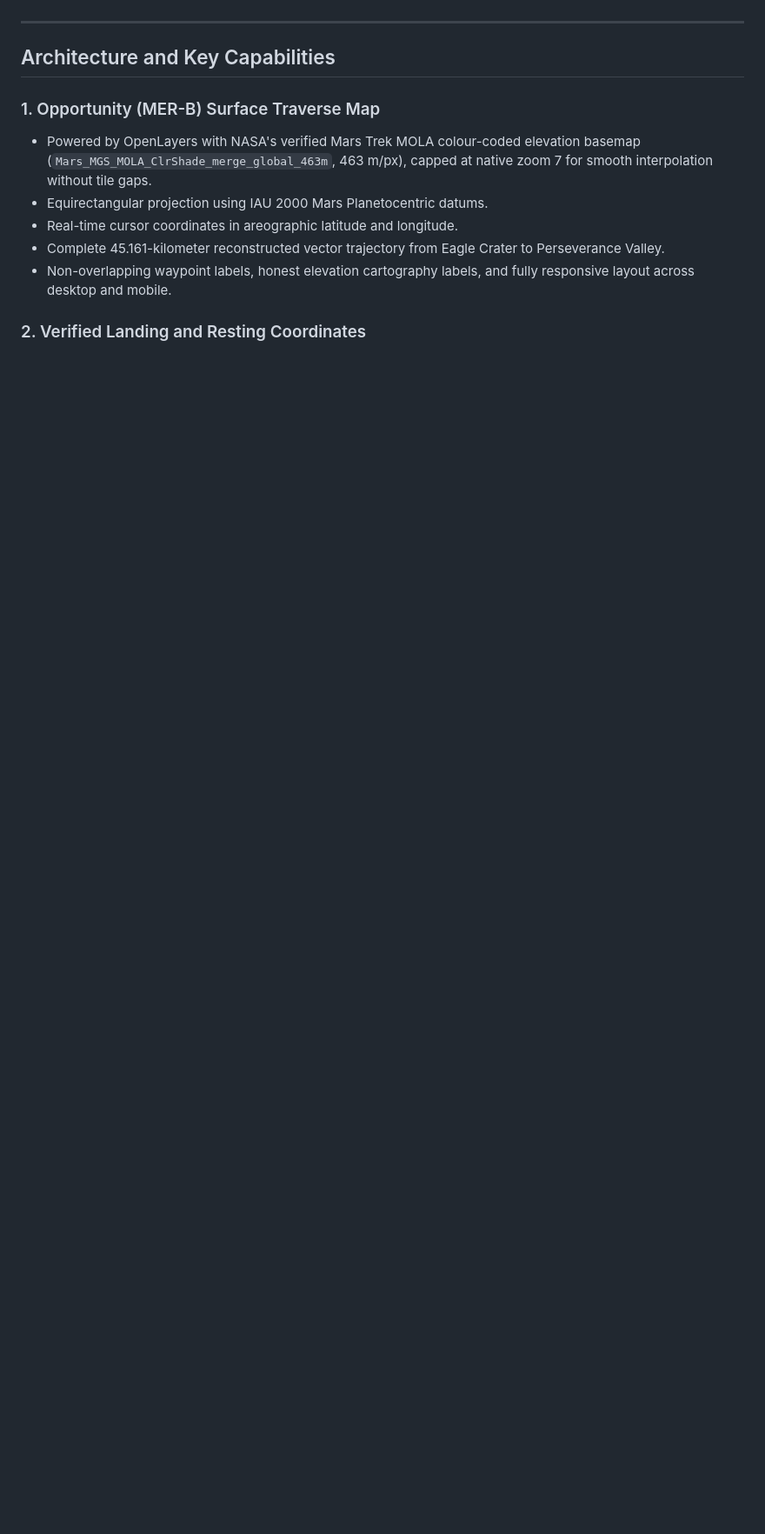
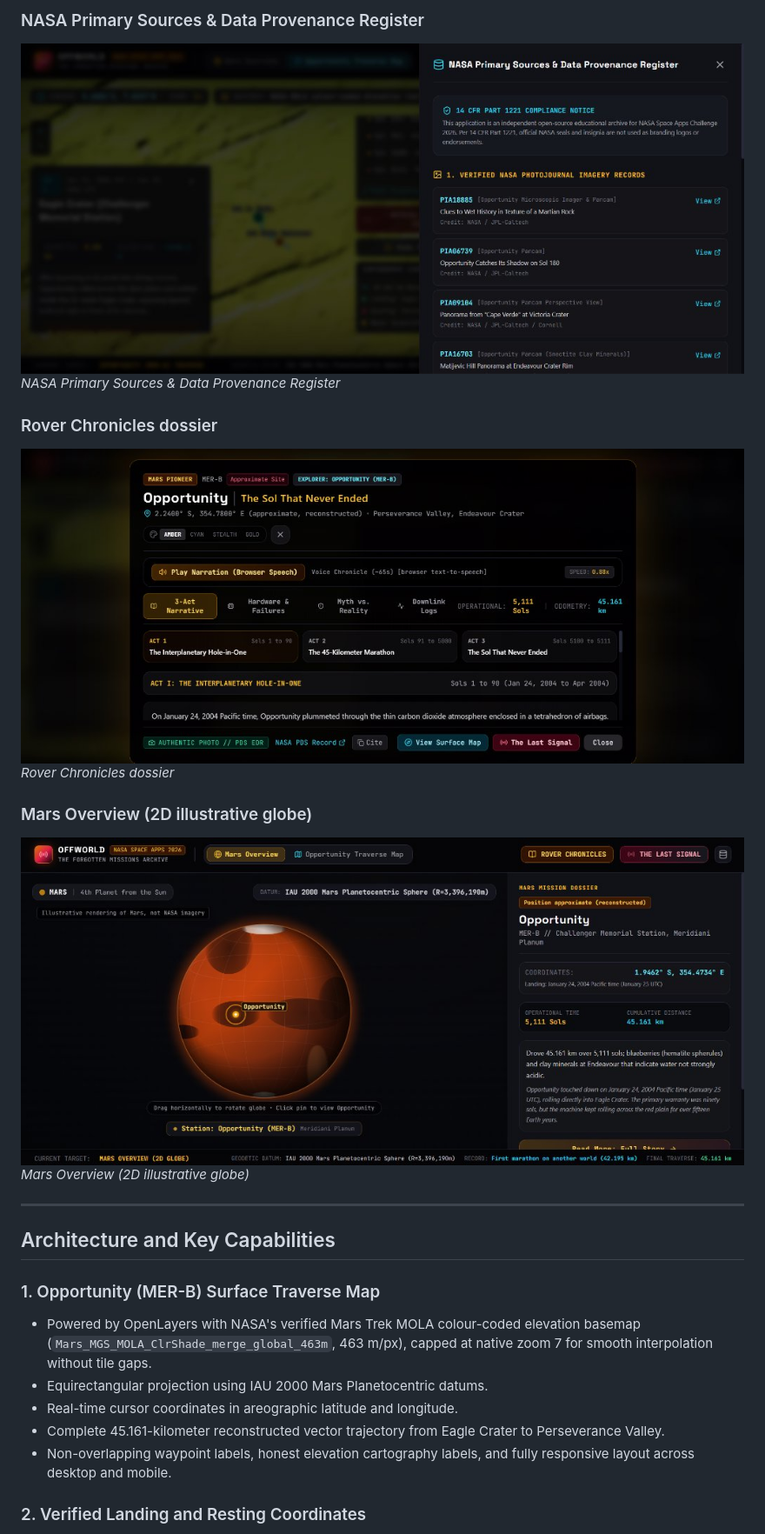
Before and after one commit to Charmy996/OFFWORLD-The-Forgotten-Missions-Archive, a Markdown page: README.md, the part around one of its changes. Shown at 87% size. Drawn GitHub-style; pictures changed too: docs/screenshots/04-sources-provenance.png (added), docs/screenshots/05-rover-chronicles-modal.png (added), docs/screenshots/06-mars-overview.png (added); blank space fills up the shorter version.

Commit message:
Add README with screenshots

```diff
--- a/README.md
+++ b/README.md
@@ -6,3 +23,14 @@ OFFWORLD is an interactive planetary exploration chronicle dedicated to humanity
+### NASA Primary Sources & Data Provenance Register
+![NASA Primary Sources & Data Provenance Register](docs/screenshots/04-sources-provenance.png)
+*NASA Primary Sources & Data Provenance Register*
+
+### Rover Chronicles dossier
+![Rover Chronicles dossier](docs/screenshots/05-rover-chronicles-modal.png)
+*Rover Chronicles dossier*
+
+### Mars Overview (2D illustrative globe)
+![Mars Overview (2D illustrative globe)](docs/screenshots/06-mars-overview.png)
+*Mars Overview (2D illustrative globe)*
 
 ---
 
```
Also changed, not shown: other parts of README.md (+17 -0 lines), docs/screenshots/01-traverse-map.png (added), docs/screenshots/02-rover-chronicles-acts.png (added), docs/screenshots/03-the-last-signal.png (added).
